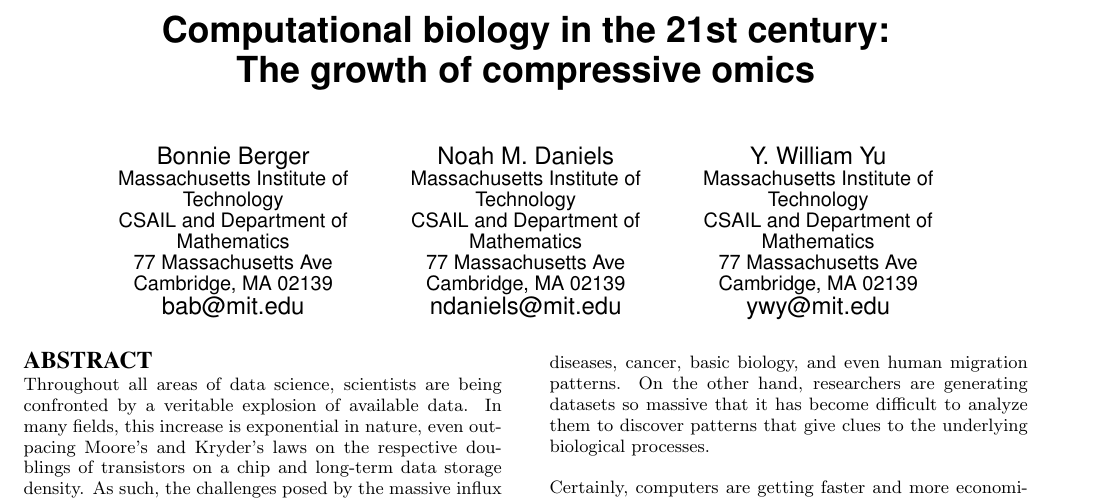
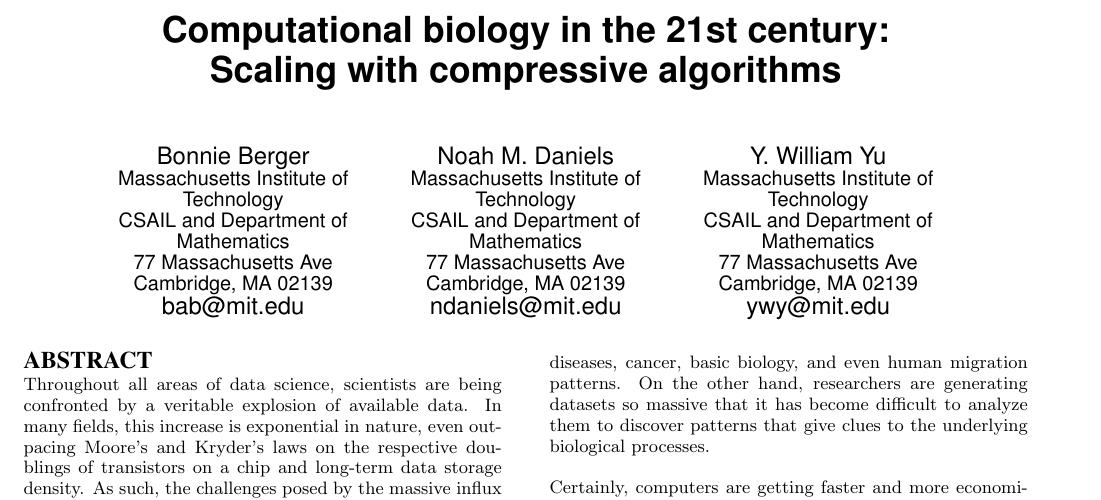
Before and after one commit to ndaniels/cacm-review, a LaTeX paper (main.tex): part of page 1 of 9, cut so that both start at the same text. Compiled offline with pdfLaTeX.

Commit message:
Subtitle change per Bonnie's suggestion

```diff
--- a/main.tex
+++ b/main.tex
@@ -9,8 +9,7 @@
 % Document starts
 \begin{document}
 
-\title{Computational biology in the 21st century:\\The growth of compressive
-omics}
+\title{Computational biology in the 21st century:\\Scaling with compressive algorithms}
 \numberofauthors{3}
 
 \author{
```
